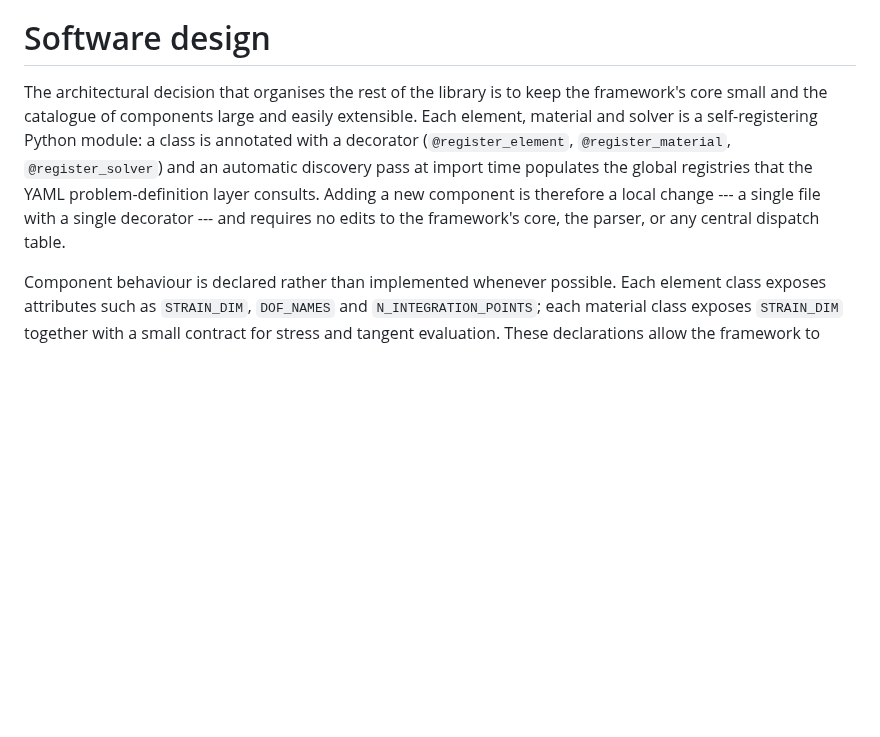
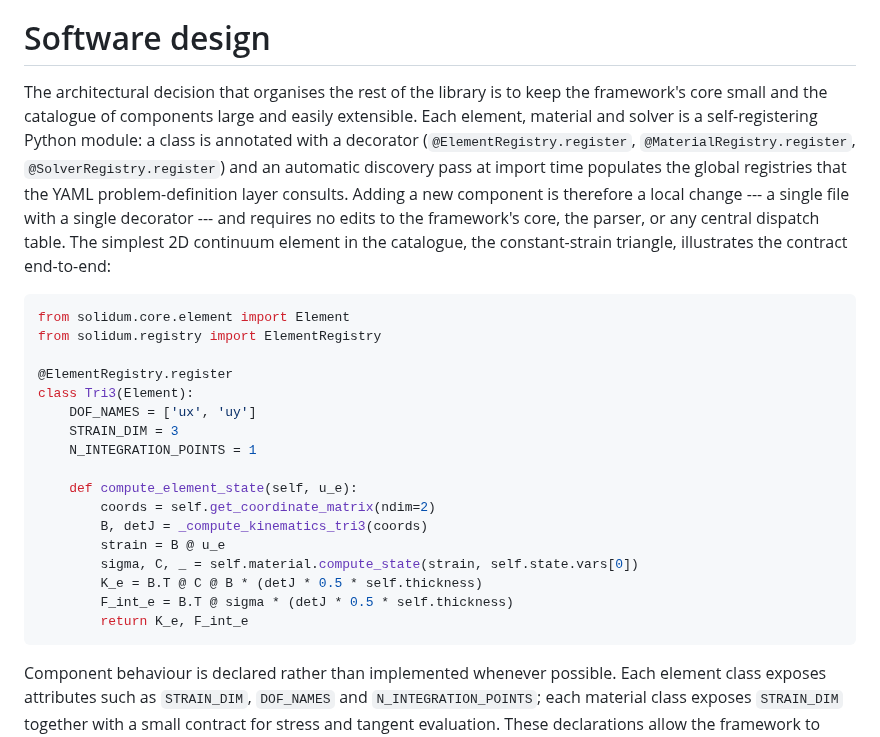
Before and after one commit to jretamav/solidum-fem, a Markdown page: paper/joss/paper.md, the part around the change. Rendered like a GitHub page; blank space fills up the shorter version.

Commit message:
docs(paper): anade snippet Python en Software design y corrige API del decorador
H3 del plan de enriquecimiento del paper JOSS. Hace tangible el contrato
declarativo (registry + atributos declarativos + metodo compute_element_state)
en lugar de dejar al reviewer confiar solo en la prosa. Patron observado en
FElupe (JOSS 2025): dos snippets Python ilustran el API en pocas lineas.

Snippet de 17 lineas fiel al Tri3 real del catalogo:

- @ElementRegistry.register dispara el autodiscover.
- DOF_NAMES / STRAIN_DIM / N_INTEGRATION_POINTS validan los contratos
  declarativos que el siguiente parrafo describe en prosa.
- compute_element_state ilustra la separacion material/elemento via
  self.material.compute_state(strain, state).

Correccion al paso: el primer parrafo de Software design citaba
@register_element / @register_material / @register_solver como nombres
del decorador, pero la API real es @ElementRegistry.register /
@MaterialRegistry.register / @SolverRegistry.register. Era un bug
latente detectable por cualquier reviewer al abrir el repo; el snippet
y el parrafo ahora coinciden con el codigo.

Co-Authored-By: Claude Opus 4.7 (1M context) <noreply@anthropic.com>

````diff
--- a/paper/joss/paper.md
+++ b/paper/joss/paper.md
@@ -41,7 +41,27 @@ Solidum FEM occupies the gap between these two families: it is a pure Python fra
 
 # Software design
 
-The architectural decision that organises the rest of the library is to keep the framework's core small and the catalogue of components large and easily extensible. Each element, material and solver is a self-registering Python module: a class is annotated with a decorator (`@register_element`, `@register_material`, `@register_solver`) and an automatic discovery pass at import time populates the global registries that the YAML problem-definition layer consults. Adding a new component is therefore a local change --- a single file with a single decorator --- and requires no edits to the framework's core, the parser, or any central dispatch table.
+The architectural decision that organises the rest of the library is to keep the framework's core small and the catalogue of components large and easily extensible. Each element, material and solver is a self-registering Python module: a class is annotated with a decorator (`@ElementRegistry.register`, `@MaterialRegistry.register`, `@SolverRegistry.register`) and an automatic discovery pass at import time populates the global registries that the YAML problem-definition layer consults. Adding a new component is therefore a local change --- a single file with a single decorator --- and requires no edits to the framework's core, the parser, or any central dispatch table. The simplest 2D continuum element in the catalogue, the constant-strain triangle, illustrates the contract end-to-end:
+
+```python
+from solidum.core.element import Element
+from solidum.registry import ElementRegistry
+
+@ElementRegistry.register
+class Tri3(Element):
+    DOF_NAMES = ['ux', 'uy']
+    STRAIN_DIM = 3
+    N_INTEGRATION_POINTS = 1
+
+    def compute_element_state(self, u_e):
+        coords = self.get_coordinate_matrix(ndim=2)
+        B, detJ = _compute_kinematics_tri3(coords)
+        strain = B @ u_e
+        sigma, C, _ = self.material.compute_state(strain, self.state.vars[0])
+        K_e = B.T @ C @ B * (detJ * 0.5 * self.thickness)
+        F_int_e = B.T @ sigma * (detJ * 0.5 * self.thickness)
+        return K_e, F_int_e
+```
 
 Component behaviour is declared rather than implemented whenever possible. Each element class exposes attributes such as `STRAIN_DIM`, `DOF_NAMES` and `N_INTEGRATION_POINTS`; each material class exposes `STRAIN_DIM` together with a small contract for stress and tangent evaluation. These declarations allow the framework to validate problem definitions early --- meaningful error messages at construction time, rather than cryptic shape mismatches deep in the assembly loop --- and to dispatch generic operations (assembly of internal forces, mass matrices and geometric stiffness contributions) without per-element conditional logic. Sign and ordering conventions are fixed once at the framework level: Voigt notation with engineering shear strains, $[\varepsilon_{xx}, \varepsilon_{yy}, \gamma_{xy}]$ in two dimensions and $[\varepsilon_{xx}, \varepsilon_{yy}, \varepsilon_{zz}, \gamma_{xy}, \gamma_{yz}, \gamma_{xz}]$ in three dimensions, and a stress-resultant right-hand-rule convention for internal forces in beam and frame elements.
 
````
